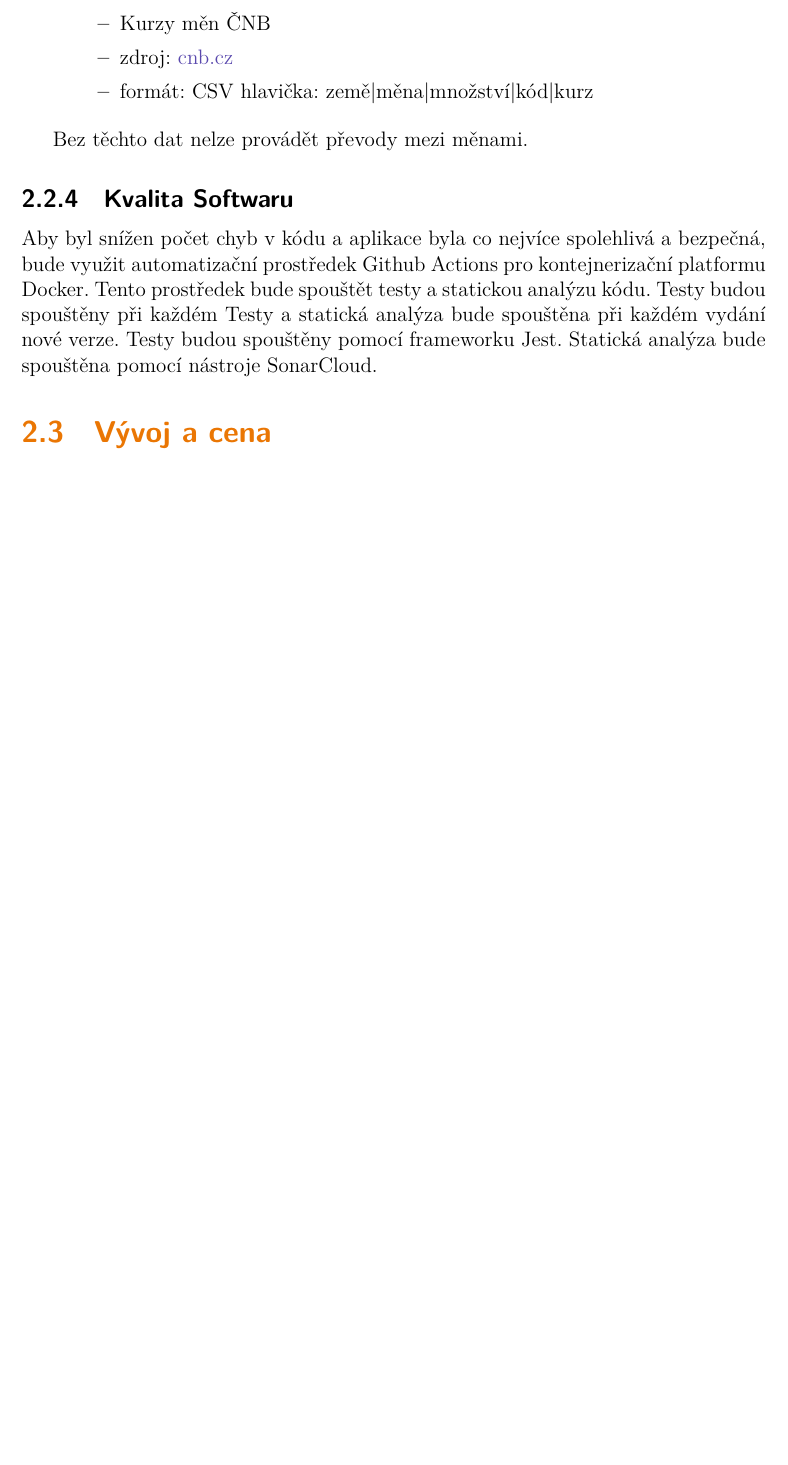
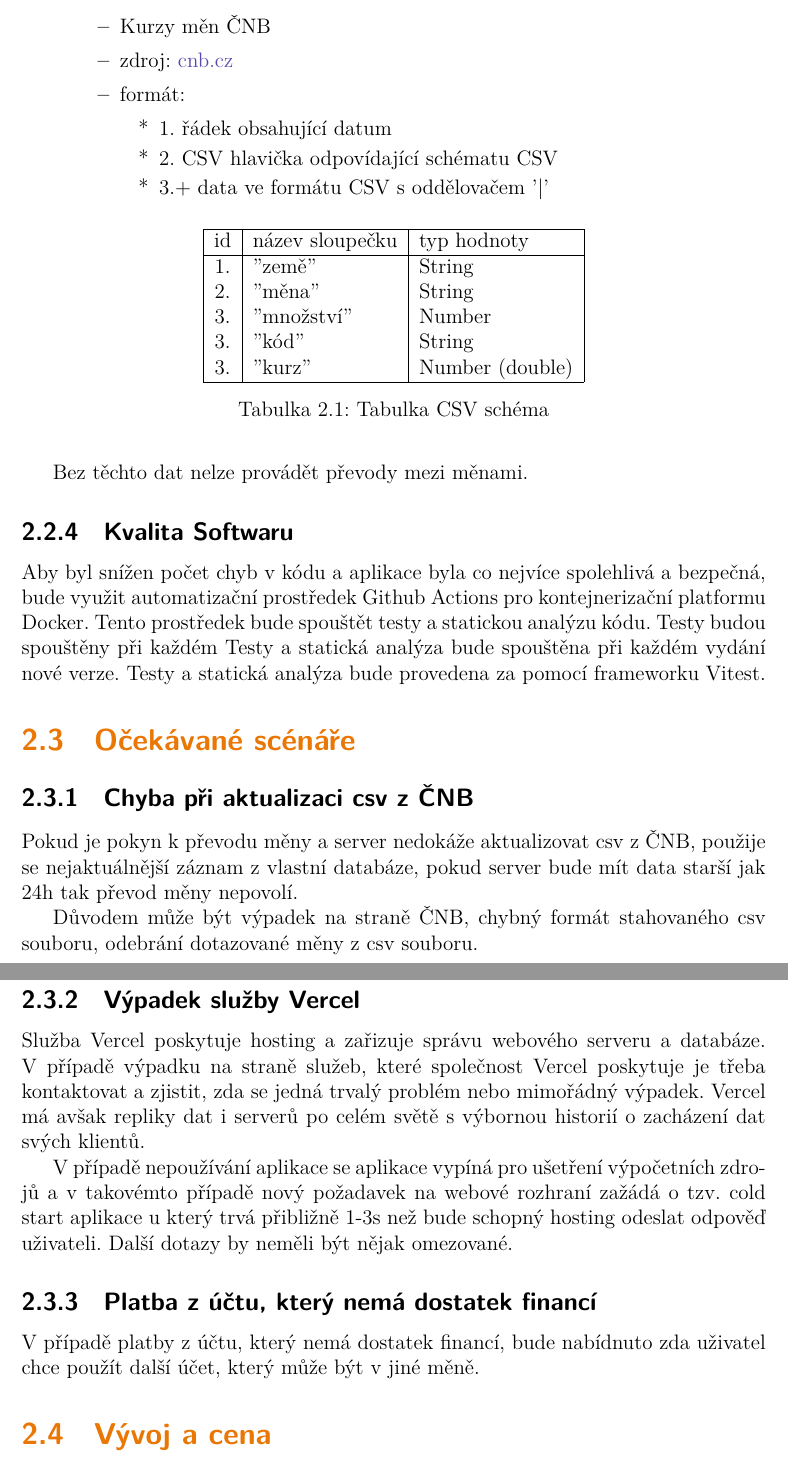
Before and after one commit to DanielKnourek/FLEECA-pocket-bank, a LaTeX thesis (doc/main.tex): part of page 9 of 9 before the commit and two parts of pages 9 and 10 of 10 after it, the two joined at a grey line, cut so that both start at the same text, the shorter picture padded with empty space. Compiled offline with XeLaTeX; a missing font is replaced by an installed copy or a similar font.

Commit message:
feat: DSP 2.0 updated verison.

```diff
--- a/doc/main.tex
+++ b/doc/main.tex
@@ -330,15 +330,49 @@ Tyto data jsou:
           \begin{itemize}
               \item Kurzy měn ČNB
               \item zdroj: \href{https://www.cnb.cz/cs/financni_trhy/devizovy_trh/kurzy_devizoveho_trhu/denni_kurz.txt}{cnb.cz}
-              \item formát: CSV
-                    hlavička: země|měna|množství|kód|kurz
+              \item formát:
+                    \begin{itemize}
+                        \item 1. řádek obsahující datum
+                        \item 2. CSV hlavička odpovídající schématu CSV
+                        \item 3.+ data ve formátu CSV s oddělovačem '|'
+
+                    \end{itemize}
+                    \begin{table}[h!]
+                        \centering
+                        \begin{tabular}{ |c|l|l| }
+                            \hline
+                            id & název sloupečku & typ hodnoty     \\
+                            \hline
+                            1. & "země"          & String          \\
+                            2. & "měna"          & String          \\
+                            3. & "množství"      & Number          \\
+                            3. & "kód"           & String          \\
+                            3. & "kurz"          & Number (double) \\
+                            \hline
+                        \end{tabular}
+                        \caption{Tabulka CSV schéma}
+                    \end{table}
           \end{itemize}
 \end{itemize}
 
 Bez těchto dat nelze provádět převody mezi měnami.
 
 \subsection{Kvalita Softwaru}
-Aby byl snížen počet chyb v kódu a aplikace byla co nejvíce spolehlivá a bezpečná, bude využit automatizační prostředek Github Actions pro kontejnerizační platformu Docker. Tento prostředek bude spouštět testy a statickou analýzu kódu. Testy budou spouštěny při každém Testy a statická analýza bude spouštěna při každém vydání nové verze. Testy budou spouštěny pomocí frameworku Jest. Statická analýza bude spouštěna pomocí nástroje SonarCloud.
+Aby byl snížen počet chyb v kódu a aplikace byla co nejvíce spolehlivá a bezpečná, bude využit automatizační prostředek Github Actions pro kontejnerizační platformu Docker. Tento prostředek bude spouštět testy a statickou analýzu kódu. Testy budou spouštěny při každém Testy a statická analýza bude spouštěna při každém vydání nové verze. Testy a statická analýza bude provedena za pomocí frameworku Vitest.
+
+\section{Očekávané scénáře}
+\subsection{Chyba při aktualizaci csv z ČNB}
+Pokud je pokyn k převodu měny a server nedokáže aktualizovat csv z ČNB, použije se nejaktuálnější záznam z vlastní databáze, pokud server bude mít data starší jak 24h tak převod měny nepovolí.
+
+Důvodem může být výpadek na straně ČNB, chybný formát stahovaného csv souboru, odebrání dotazované měny z csv souboru.
+
+\subsection{Výpadek služby Vercel}
+Služba Vercel poskytuje hosting a zařizuje správu webového serveru a databáze. V případě výpadku na straně služeb, které společnost Vercel poskytuje je třeba kontaktovat a zjistit, zda se jedná trvalý problém nebo mimořádný výpadek. Vercel má avšak repliky dat i serverů po celém světě s výbornou historií o zacházení dat svých klientů.
+
+V případě nepoužívání aplikace se aplikace vypíná pro ušetření výpočetních zdrojů a v takovémto případě nový požadavek na webové rozhraní zažádá o tzv. cold start aplikace u který trvá přibližně 1-3s než bude schopný hosting odeslat odpověď uživateli. Další dotazy by neměli být nějak omezované.
+
+\subsection{Platba z účtu, který nemá dostatek financí}
+V případě platby z účtu, který nemá dostatek financí, bude nabídnuto zda uživatel chce použít další účet, který může být v jiné měně.
 
 \section{Vývoj a cena}
 Vzhledem k vyžádaným platformám a požadavků aplikace je doba vývoje odhadována na 6 týdnů. Čistá práce je odhadována na 90 hodin komulativního času všech vývojářů. Cena aplikace je odhadována na 37 125Kč
```
Also changed, not shown: doc/aux/main.pdf, 2 other files.
